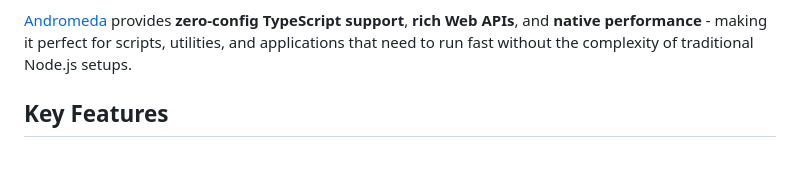
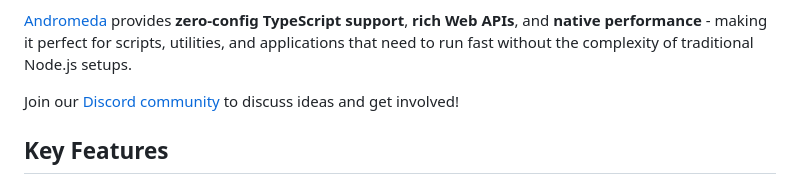
Before and after one commit to tryandromeda/andromeda, a Markdown page: README.md, the part around the change. Rendered like a GitHub page; blank space fills up the shorter version.

Commit message:
Add Discord community link to README (#165)
Added a link to the Discord community for discussions.

```diff
--- a/README.md
+++ b/README.md
@@ -12,6 +12,9 @@ ground up in [Rust 🦀](https://www.rust-lang.org/) and powered by
 TypeScript support**, **rich Web APIs**, and **native performance** - making it
 perfect for scripts, utilities, and applications that need to run fast without
 the complexity of traditional Node.js setups.
+
+Join our [Discord community](https://discord.gg/tgjAnX2Ny3) to discuss ideas and
+get involved!
 
 ## Key Features
 
```
